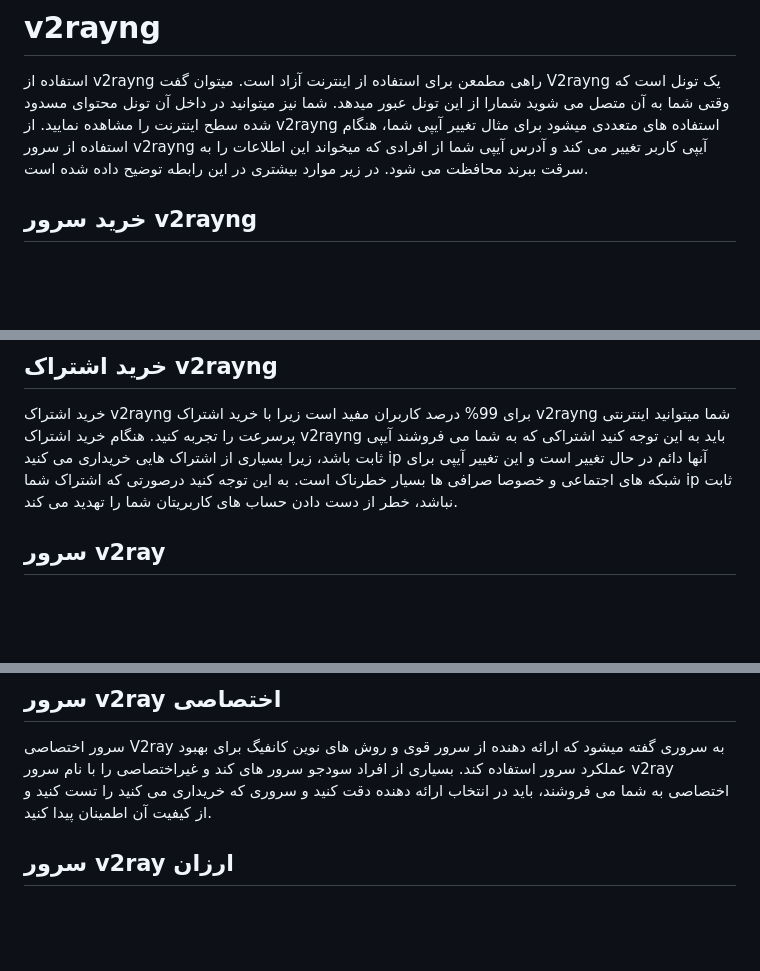
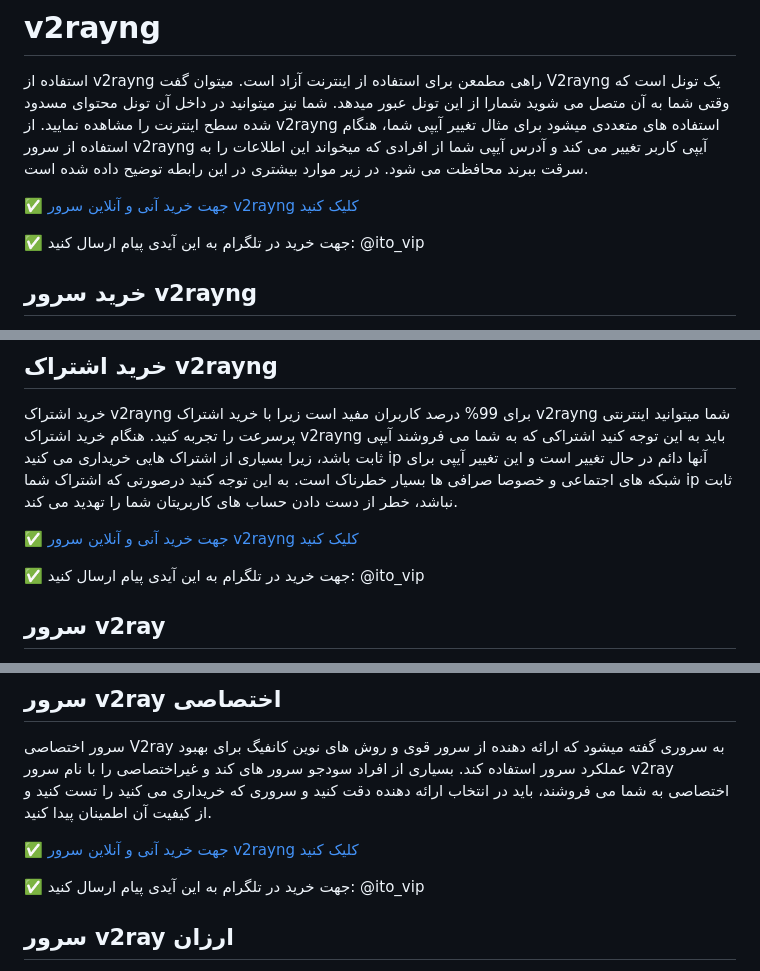
Before and after one commit to filteryoz/v2rayng, a Markdown page: README.md, 3 parts joined by grey strips. Drawn GitHub-style; blank space fills up the shorter version.

```diff
--- a/README.md
+++ b/README.md
@@ -11,6 +11,11 @@
 
 # v2rayng
 استفاده از v2rayng راهی مطمعن برای استفاده از اینترنت آزاد است. میتوان گفت V2rayng یک تونل است که وقتی شما به آن متصل می شوید شمارا از این تونل عبور میدهد. شما نیز میتوانید در داخل آن تونل محتوای مسدود شده سطح اینترنت را مشاهده نمایید. از v2rayng استفاده های متعددی میشود برای مثال تغییر آیپی شما، هنگام استفاده از سرور v2rayng آیپی کاربر تغییر می کند و آدرس آیپی شما از افرادی که میخواند این اطلاعات را به سرقت ببرند محافظت می شود. در زیر موارد بیشتری در این رابطه توضیح داده شده است.
+
+[✅ جهت خرید آنی و آنلاین سرور v2rayng کلیک کنید
+](http://bazargani.sbs/online/)
+
+✅ جهت خرید در تلگرام به این آیدی پیام ارسال کنید: @ito_vip
 
 ## خرید سرور v2rayng
 قیمت و خرید سرور v2rayng می تواند لذت اتصال امن و پرسرعت را برای شما فراهم کند. خرید سرور v2rayng بهترین انتخاب برای کسانی که به دنبال اینترنت پرسرعت می گردند است. باید دقت کنید که سرور v2rayng را باید از کسی که مورد اطمینان است خرید کنید. می توانید با داشتن سرور v2rayng  همه شبکه های اجتماعی را بدون توقف و نامحدود تجربه کنید.
@@ -29,6 +34,12 @@
 ## خرید اشتراک v2rayng
 خرید اشتراک v2rayng برای 99% درصد کاربران مفید است زیرا با خرید اشتراک v2rayng شما میتوانید اینترنتی پرسرعت را تجربه کنید. هنگام خرید اشتراک v2rayng باید به این توجه کنید اشتراکی که به شما می فروشند آیپی ثابت باشد، زیرا بسیاری از اشتراک هایی خریداری می کنید ip آنها دائم در حال تغییر است و این تغییر آیپی برای شبکه های اجتماعی و خصوصا صرافی ها بسیار خطرناک است. به این توجه کنید درصورتی که اشتراک شما ip ثابت نباشد، خطر از دست دادن حساب های کاربریتان شما را تهدید می کند.
 
+
+[✅ جهت خرید آنی و آنلاین سرور v2rayng کلیک کنید
+](http://bazargani.sbs/online/)
+
+✅ جهت خرید در تلگرام به این آیدی پیام ارسال کنید: @ito_vip
+
 ## سرور v2ray
 سرور v2ray یا سرور v2rayng یک شبکه خصوصی مجازی است که ابزاری برای اتصال اینترنت به صورت امن و رمزنگاری شده در سطح اینترنت جهانی می باشد. این ابزار به کاربران اجازه می دهد به انواع شبکه های اجتماعی که فیلتر هستند دسترسی پیدا کنند و همچنین آیپی اصلی خود را مخفی نمایند. در کل سرور v2ray به کاربران این امکان را می دهد که سایت هایی که به هر دلایلی مسدود شده اند را ببینند. این ابزار برای افرادی که که در کشور های دارای محدودیت زندگی می کنند و یا به دنبال حفظ حریم خصوصی و امنیت آنلاین هستند مفید است.
 
@@ -41,6 +52,11 @@
 ## سرور v2ray اختصاصی
 سرور اختصاصی V2ray به سروری گفته میشود که ارائه دهنده از سرور قوی و روش های نوین کانفیگ برای بهبود عملکرد سرور استفاده کند. بسیاری از افراد سودجو سرور های کند و غیراختصاصی را با نام سرور v2ray اختصاصی به شما می فروشند، باید در انتخاب ارائه دهنده دقت کنید و سروری که خریداری می کنید را تست کنید و از کیفیت آن اطمینان پیدا کنید.
 
+[✅ جهت خرید آنی و آنلاین سرور v2rayng کلیک کنید
+](http://bazargani.sbs/online/)
+
+✅ جهت خرید در تلگرام به این آیدی پیام ارسال کنید: @ito_vip
+
 ## سرور v2ray ارزان
 هنگام خرید سرور v2ray ارزان باید خیلی مواظب باشید. زیرا بیشتر کسانی که سرور ارزان می فروشند سرور آنها از امنیت و رمزنگاری خوبی برخوردار نیست. سرور v2ray ارزان بسیاری از ارائه دهنده ها دارای قطعی های مکرر و پینگ بالا است. پیشنهاد ما خرید سرور v2ray ارزان از فیلتریتو است که قیمت های به صرفه ای دارد و کیفیت پلن های این شرکت بسیار بالا است.
 
```
